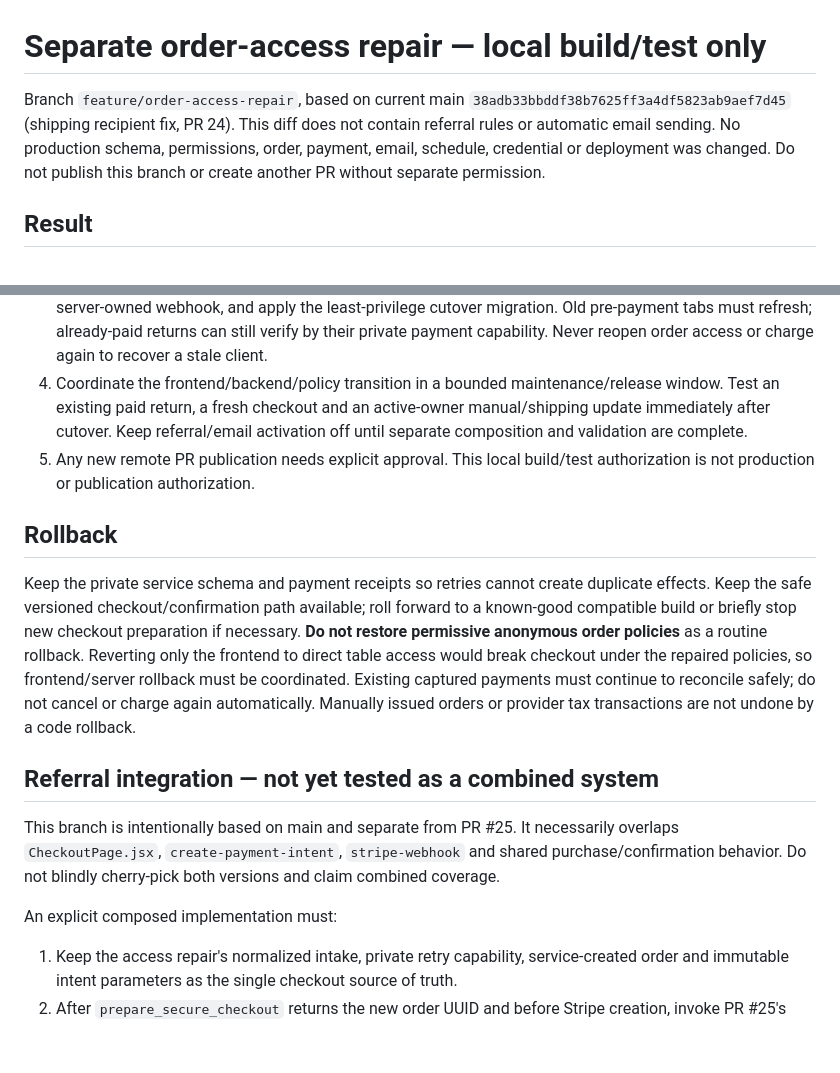
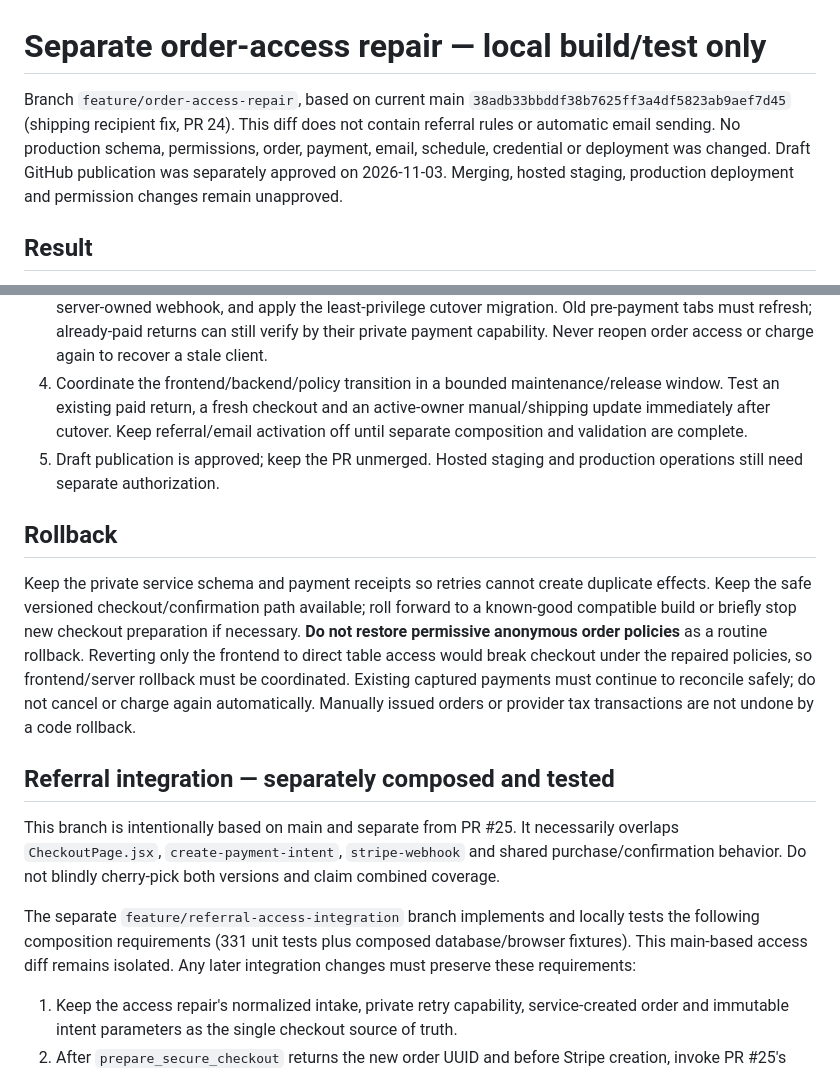
Before and after one commit to ktodd2/driveshaft-cable-site, a Markdown page: docs/order-access/README.md, 2 parts joined by grey strips. GitHub-like rendering; blank space fills up the shorter version.

Commit message:
docs: record approved draft publication and combined validation

```diff
--- a/docs/order-access/README.md
+++ b/docs/order-access/README.md
@@ -1,6 +1,6 @@
 # Separate order-access repair — local build/test only
 
-Branch `feature/order-access-repair`, based on current main `38adb33bbddf38b7625ff3a4df5823ab9aef7d45` (shipping recipient fix, PR 24). This diff does not contain referral rules or automatic email sending. No production schema, permissions, order, payment, email, schedule, credential or deployment was changed. Do not publish this branch or create another PR without separate permission.
+Branch `feature/order-access-repair`, based on current main `38adb33bbddf38b7625ff3a4df5823ab9aef7d45` (shipping recipient fix, PR 24). This diff does not contain referral rules or automatic email sending. No production schema, permissions, order, payment, email, schedule, credential or deployment was changed. Draft GitHub publication was separately approved on 2026-11-03. Merging, hosted staging, production deployment and permission changes remain unapproved.
 
 ## Result
 
@@ -50,17 +50,17 @@ Local optional validation tools are in `/tmp/referral-tools`. This worktree temp
 2. With staging authorization, apply only the additive service migration in an isolated environment. Deploy `quote-checkout`, the new versioned `create-secure-checkout`, shared reconciliation dependencies and capability-protected confirmation. Exercise real gateway authentication, RLS/grants/advisors, multi-connection concurrency, provider/webhook delivery, new/repeat/code/shipping/tax totals, manual-owner workflows and denied non-admin access using synthetic data and intercepted email. The isolated engine serializes calls and is not a hosted concurrency stress test.
 3. For production after approval, deploy the additive schema and versioned safe endpoints first. Publish the new frontend so fresh buyers use `create-secure-checkout`; the old endpoint can remain unchanged briefly during this coordinated transition. Then deploy the safe `create-payment-intent` retirement behavior and server-owned webhook, and apply the least-privilege cutover migration. Old pre-payment tabs must refresh; already-paid returns can still verify by their private payment capability. Never reopen order access or charge again to recover a stale client.
 4. Coordinate the frontend/backend/policy transition in a bounded maintenance/release window. Test an existing paid return, a fresh checkout and an active-owner manual/shipping update immediately after cutover. Keep referral/email activation off until separate composition and validation are complete.
-5. Any new remote PR publication needs explicit approval. This local build/test authorization is not production or publication authorization.
+5. Draft publication is approved; keep the PR unmerged. Hosted staging and production operations still need separate authorization.
 
 ## Rollback
 
 Keep the private service schema and payment receipts so retries cannot create duplicate effects. Keep the safe versioned checkout/confirmation path available; roll forward to a known-good compatible build or briefly stop new checkout preparation if necessary. **Do not restore permissive anonymous order policies** as a routine rollback. Reverting only the frontend to direct table access would break checkout under the repaired policies, so frontend/server rollback must be coordinated. Existing captured payments must continue to reconcile safely; do not cancel or charge again automatically. Manually issued orders or provider tax transactions are not undone by a code rollback.
 
-## Referral integration — not yet tested as a combined system
+## Referral integration — separately composed and tested
 
 This branch is intentionally based on main and separate from PR #25. It necessarily overlaps `CheckoutPage.jsx`, `create-payment-intent`, `stripe-webhook` and shared purchase/confirmation behavior. Do not blindly cherry-pick both versions and claim combined coverage.
 
-An explicit composed implementation must:
+The separate `feature/referral-access-integration` branch implements and locally tests the following composition requirements (331 unit tests plus composed database/browser fixtures). This main-based access diff remains isolated. Any later integration changes must preserve these requirements:
 
 1. Keep the access repair's normalized intake, private retry capability, service-created order and immutable intent parameters as the single checkout source of truth.
 2. After `prepare_secure_checkout` returns the new order UUID and before Stripe creation, invoke PR #25's **named** referral preparation using that order ID, normalized email, frozen `normalized.customer.name`, buyer-entered code, discounted merchandise and separate shipping/tax. Include the referral code in the immutable request fingerprint and preserve it on retries. Never fall back to browser order insert/read/update.
```
